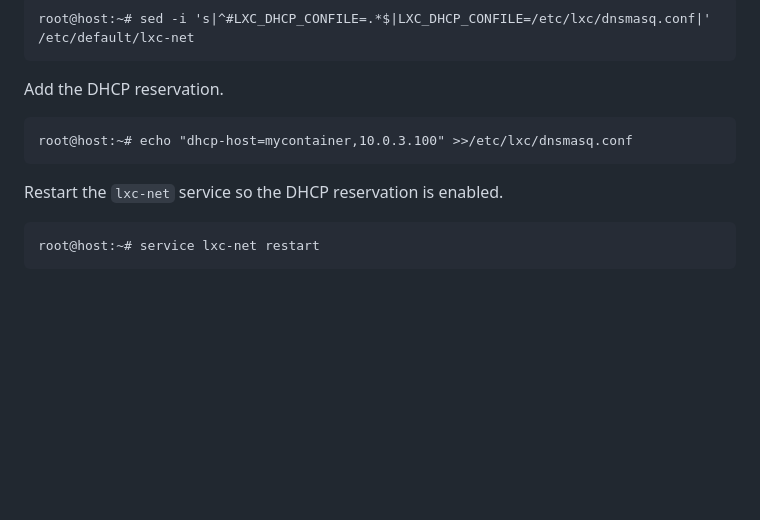
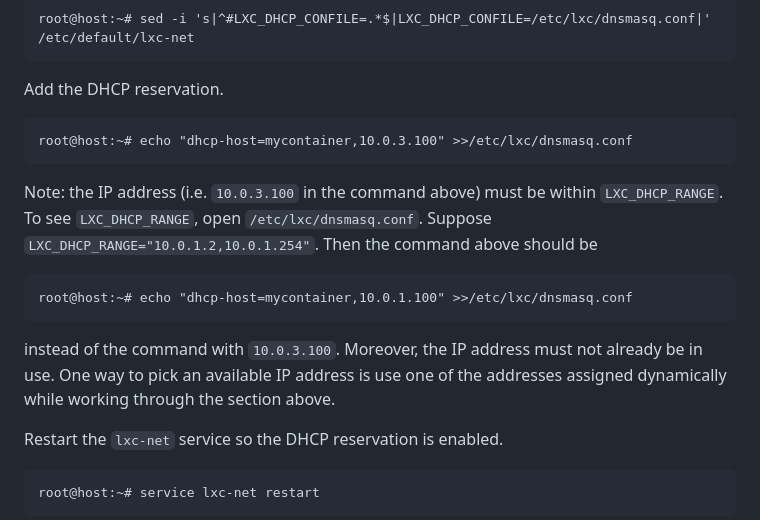
Before and after one commit to lxc/linuxcontainers.org, a Markdown page: content/lxc/getting-started.md, the part around the change. Drawn GitHub-style; blank space fills up the shorter version.

Commit message:
Edit getting-started.md: note constraints on DHCP reservation
Signed-off-by: Andrew Zipperer <47086307+zipperer@users.noreply.github.com>

```diff
--- a/content/lxc/getting-started.md
+++ b/content/lxc/getting-started.md
@@ -233,6 +233,12 @@ Add the DHCP reservation.
 
     root@host:~# echo "dhcp-host=mycontainer,10.0.3.100" >>/etc/lxc/dnsmasq.conf
 
+Note: the IP address (i.e. `10.0.3.100` in the command above) must be within `LXC_DHCP_RANGE`. To see `LXC_DHCP_RANGE`, open `/etc/lxc/dnsmasq.conf`. Suppose `LXC_DHCP_RANGE="10.0.1.2,10.0.1.254"`. Then the command above should be
+
+    root@host:~# echo "dhcp-host=mycontainer,10.0.1.100" >>/etc/lxc/dnsmasq.conf
+
+instead of the command with `10.0.3.100`. Moreover, the IP address must not already be in use. One way to pick an available IP address is use one of the addresses assigned dynamically while working through the section above.
+
 Restart the `lxc-net` service so the DHCP reservation is enabled.
 
     root@host:~# service lxc-net restart
```
